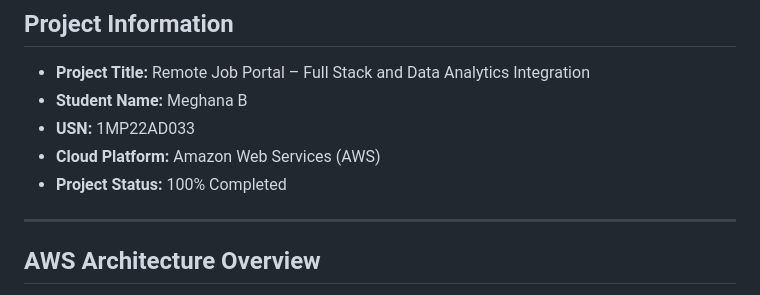
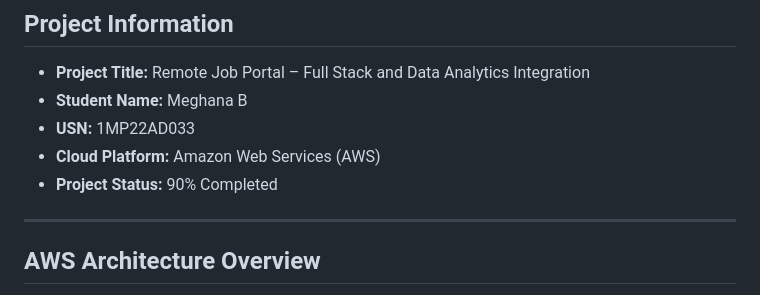
Before and after one commit to DARSHAN0603NA/Remote--Staffing-System-Project, a Markdown page: cloud/README.md, the part around the change. Rendered like a GitHub page.

Commit message:
Update project status

```diff
--- a/cloud/README.md
+++ b/cloud/README.md
@@ -12,7 +12,7 @@ The AWS infrastructure is designed to be **secure, scalable, production-ready**,
 - **Student Name:** Meghana B
 - **USN:** 1MP22AD033
 - **Cloud Platform:** Amazon Web Services (AWS)
-- **Project Status:** 100% Completed
+- **Project Status:** 90% Completed
 
 ---
 
```
